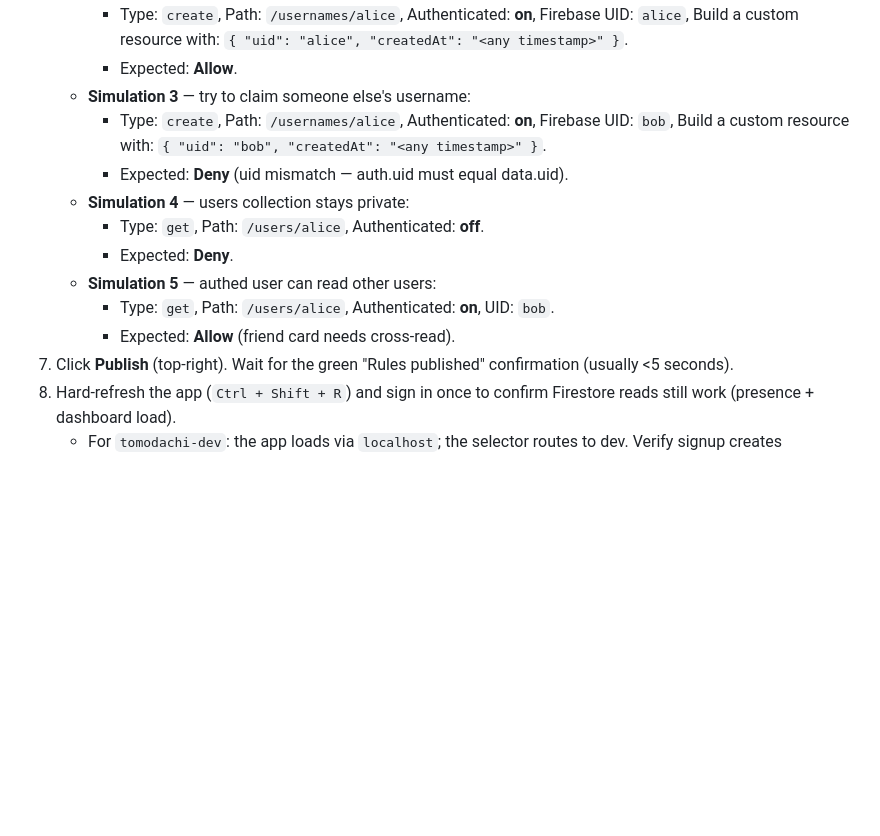
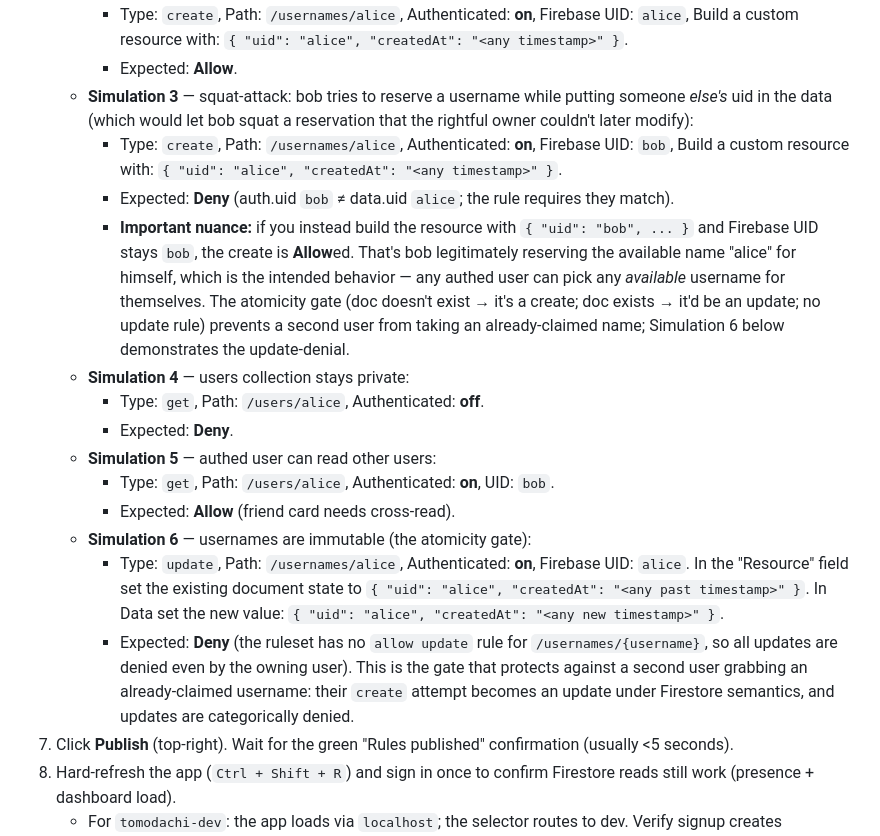
Before and after one commit to Al-Mo3tasem/Tomodachi, a Markdown page: docs/Firestore_Rules.md, the part around the change. Drawn GitHub-style; blank space fills up the shorter version.

Commit message:
R2.05: fix misleading Sim 3 in rules-doc Application Sequence; add Sim 6
Original Simulation 3 in docs/Firestore_Rules.md instructed the user
to test a payload (auth.uid=bob, path=/usernames/alice, data.uid=bob)
that was actually a legitimate operation — bob reserving the available
name "alice" for himself, which any authed user can do. The simulator
correctly returned Allow; my "Expected: Deny" was wrong.

The actual squat-attack the uid-match rule prevents is when bob
attempts to write a reservation with someone else's uid in the data
(data.uid=alice while auth.uid=bob). Sim 3 now tests that case and
adds a nuance note explaining the legitimate-reservation contrast.

New Sim 6 covers the other half of the protection — the atomicity
gate. A second user trying to grab an already-claimed username sees
their create operation reinterpreted as an update under Firestore
semantics, and the ruleset has no allow update rule for usernames/.
Sim 6 demonstrates this directly with an update-type simulation.

The actual ruleset is unchanged and correct as published. Only the
documentation of the Playground sims is being fixed so the rest of
the Application Sequence (staging + prod) doesn't mislead.

Co-Authored-By: Claude Opus 4.7 (1M context) <noreply@anthropic.com>

```diff
--- a/docs/Firestore_Rules.md
+++ b/docs/Firestore_Rules.md
@@ -194,17 +194,40 @@ For **each** project, do these 8 steps:
        Firebase UID: `alice`, Build a custom resource with:
        `{ "uid": "alice", "createdAt": "<any timestamp>" }`.
      - Expected: **Allow**.
-   - **Simulation 3** — try to claim someone else's username:
+   - **Simulation 3** — squat-attack: bob tries to reserve a username
+     while putting someone *else's* uid in the data (which would let bob
+     squat a reservation that the rightful owner couldn't later modify):
      - Type: `create`, Path: `/usernames/alice`, Authenticated: **on**,
        Firebase UID: `bob`, Build a custom resource with:
-       `{ "uid": "bob", "createdAt": "<any timestamp>" }`.
-     - Expected: **Deny** (uid mismatch — auth.uid must equal data.uid).
+       `{ "uid": "alice", "createdAt": "<any timestamp>" }`.
+     - Expected: **Deny** (auth.uid `bob` ≠ data.uid `alice`; the rule
+       requires they match).
+     - **Important nuance:** if you instead build the resource with
+       `{ "uid": "bob", ... }` and Firebase UID stays `bob`, the create
+       is **Allow**ed. That's bob legitimately reserving the available
+       name "alice" for himself, which is the intended behavior — any
+       authed user can pick any *available* username for themselves.
+       The atomicity gate (doc doesn't exist → it's a create; doc
+       exists → it'd be an update; no update rule) prevents a second
+       user from taking an already-claimed name; Simulation 6 below
+       demonstrates the update-denial.
    - **Simulation 4** — users collection stays private:
      - Type: `get`, Path: `/users/alice`, Authenticated: **off**.
      - Expected: **Deny**.
    - **Simulation 5** — authed user can read other users:
      - Type: `get`, Path: `/users/alice`, Authenticated: **on**, UID: `bob`.
      - Expected: **Allow** (friend card needs cross-read).
+   - **Simulation 6** — usernames are immutable (the atomicity gate):
+     - Type: `update`, Path: `/usernames/alice`, Authenticated: **on**,
+       Firebase UID: `alice`. In the "Resource" field set the existing
+       document state to `{ "uid": "alice", "createdAt": "<any past timestamp>" }`.
+       In Data set the new value: `{ "uid": "alice", "createdAt": "<any new timestamp>" }`.
+     - Expected: **Deny** (the ruleset has no `allow update` rule for
+       `/usernames/{username}`, so all updates are denied even by the
+       owning user). This is the gate that protects against a second
+       user grabbing an already-claimed username: their `create` attempt
+       becomes an update under Firestore semantics, and updates are
+       categorically denied.
 7. Click **Publish** (top-right). Wait for the green "Rules published"
    confirmation (usually <5 seconds).
 8. Hard-refresh the app (`Ctrl + Shift + R`) and sign in once to confirm
```
